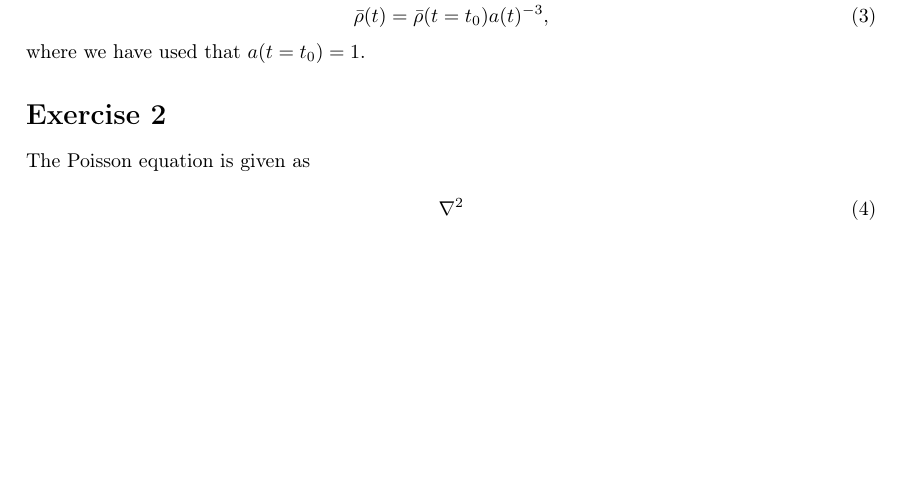
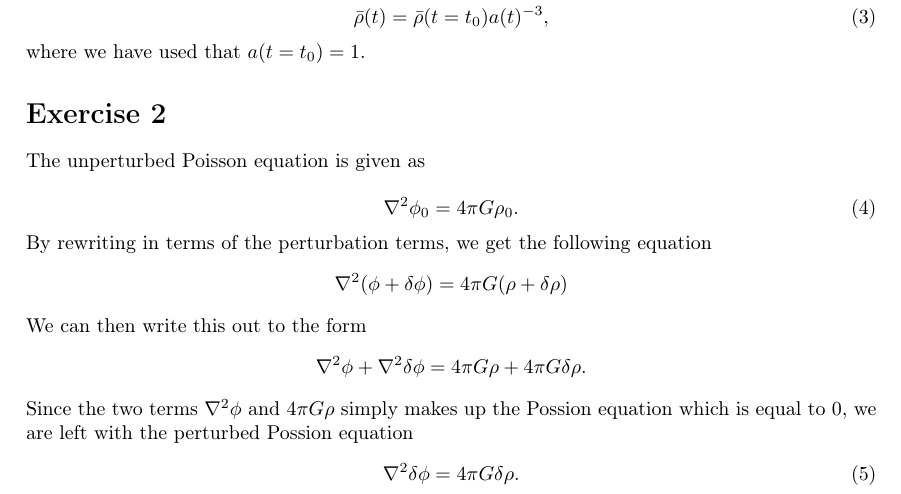
Before and after one commit to MetinSa/AST4320, a LaTeX problem sheet (Assignment1/Project1.tex): part of page 2 of 2, cut so that both start at the same text, the shorter picture padded with empty space. Compiled offline with pdfLaTeX.

Commit message:
update 2

```diff
--- a/Assignment1/Project1.tex
+++ b/Assignment1/Project1.tex
@@ -129,14 +129,22 @@ where we have used that $a(t=t_0) = 1$.
 
 \section*{Exercise 2}
 
-The Poisson equation is given as
+The unperturbed Poisson equation is given as
 
 \begin{equation}\label{eq:4}
-\nabla^2
+\nabla^2 \phi_0 = 4 \pi G \rho_0.
+\end{equation}
+By rewriting in terms of the perturbation terms, we get the following equation
+\[
+\nabla^2 (\phi + \delta \phi) = 4\pi G (\rho + \delta \rho)
+\]
+We can then write this out to the form
+\[
+\nabla^2 \phi + \nabla^2 \delta \phi = 4 \pi G \rho +4 \pi G \delta \rho.
+\]
+Since the two terms $\nabla^2 \phi$ and $4 \pi G \rho$ simply makes up the Possion equation which is equal to 0, we are left with the perturbed Possion equation
+\begin{equation}\label{eq:4}
+\nabla^2 \delta \phi = 4 \pi G \delta \rho.
 \end{equation}
 
-
-
-
-
 \end{document}
```
Also changed, not shown: Assignment1/Project1.pdf.
